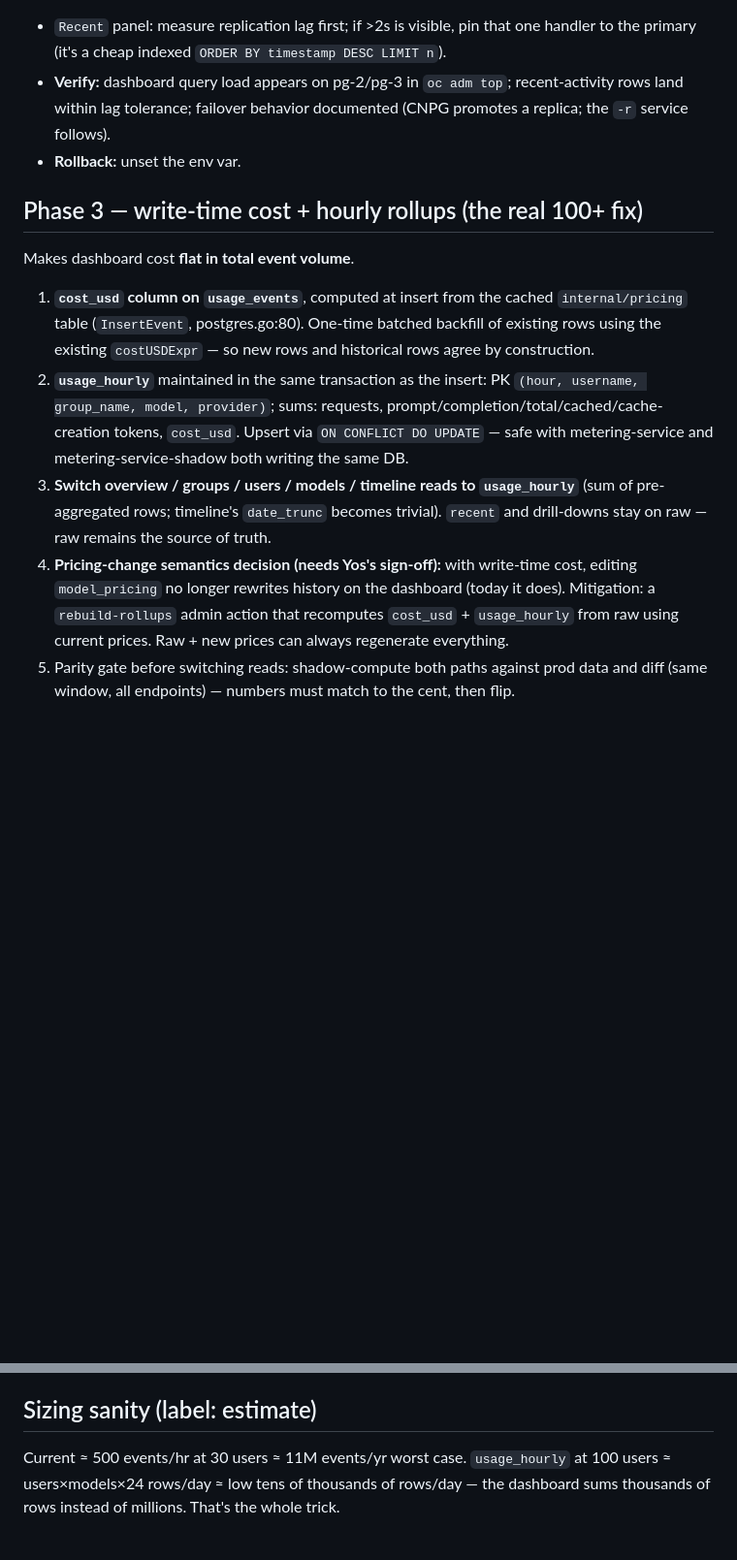
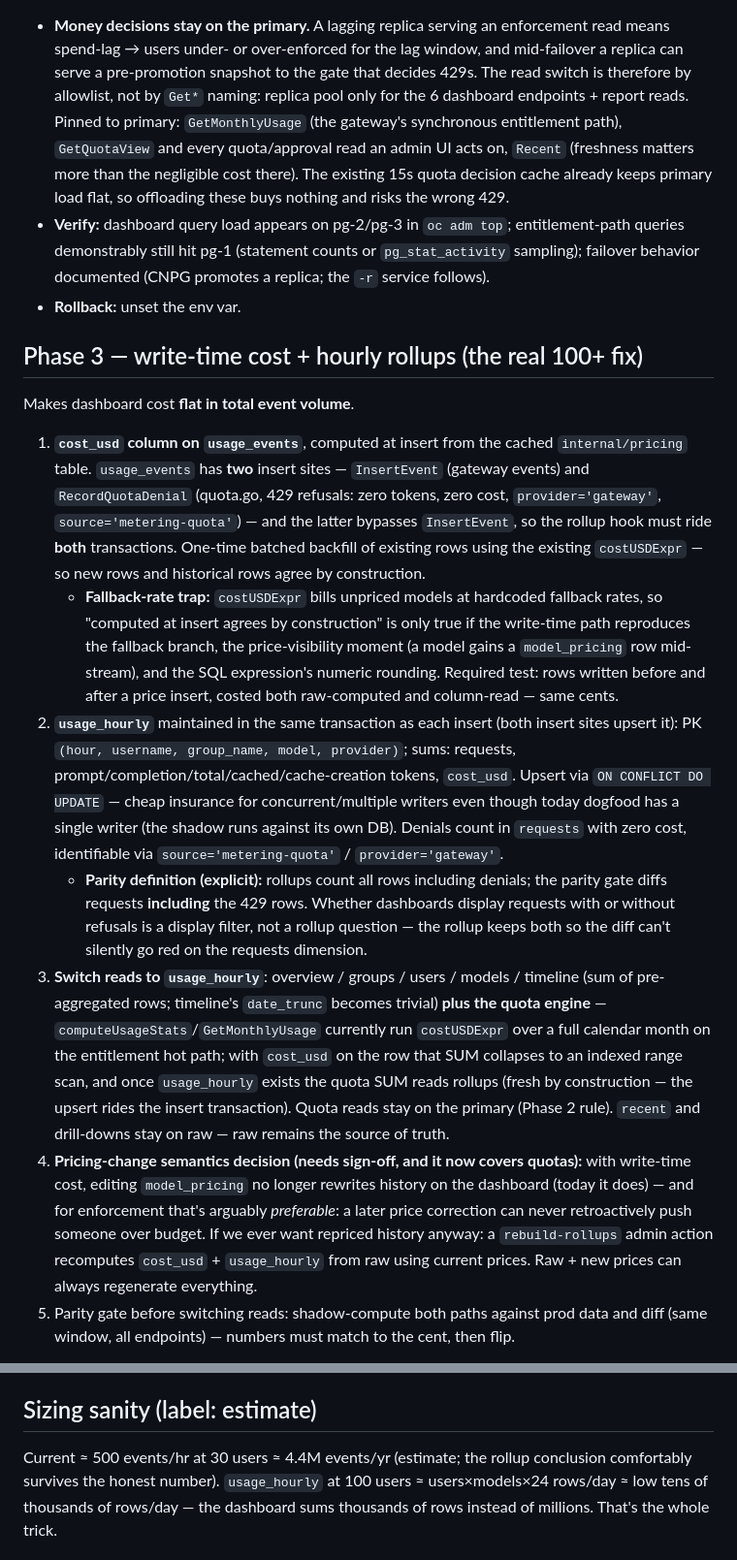
Before and after one commit to noyitz/ai-gateway-metering-service, a Markdown page: docs/dashboard-scaling-plan.md, 2 parts joined by grey strips. Shown at 97% size. GitHub-like rendering; blank space fills up the shorter version.

```diff
--- a/docs/dashboard-scaling-plan.md
+++ b/docs/dashboard-scaling-plan.md
@@ -56,12 +81,21 @@ thundering herd when a key expires.
 compat). Point it at the CNPG read service (`aigateway-pg-r`), which
 routes to pg-2/pg-3. Writes (`InsertEvent`) never leave the primary.
 
-- `Recent` panel: measure replication lag first; if >2s is visible, pin
-  that one handler to the primary (it's a cheap indexed `ORDER BY
-  timestamp DESC LIMIT n`).
+- **Money decisions stay on the primary.** A lagging replica serving an
+  enforcement read means spend-lag → users under- or over-enforced for
+  the lag window, and mid-failover a replica can serve a pre-promotion
+  snapshot to the gate that decides 429s. The read switch is therefore
+  by allowlist, not by `Get*` naming: replica pool only for the 6
+  dashboard endpoints + report reads. Pinned to primary:
+  `GetMonthlyUsage` (the gateway's synchronous entitlement path),
+  `GetQuotaView` and every quota/approval read an admin UI acts on,
+  `Recent` (freshness matters more than the negligible cost there).
+  The existing 15s quota decision cache already keeps primary load flat,
+  so offloading these buys nothing and risks the wrong 429.
 - **Verify:** dashboard query load appears on pg-2/pg-3 in `oc adm top`;
-  recent-activity rows land within lag tolerance; failover behavior
-  documented (CNPG promotes a replica; the `-r` service follows).
+  entitlement-path queries demonstrably still hit pg-1 (statement counts
+  or `pg_stat_activity` sampling); failover behavior documented (CNPG
+  promotes a replica; the `-r` service follows).
 - **Rollback:** unset the env var.
 
 ## Phase 3 — write-time cost + hourly rollups (the real 100+ fix)
@@ -69,23 +103,52 @@ routes to pg-2/pg-3. Writes (`InsertEvent`) never leave the primary.
 Makes dashboard cost **flat in total event volume**.
 
 1. **`cost_usd` column on `usage_events`**, computed at insert from the
-   cached `internal/pricing` table (`InsertEvent`, postgres.go:80). One-time
-   batched backfill of existing rows using the existing `costUSDExpr` —
-   so new rows and historical rows agree by construction.
-2. **`usage_hourly`** maintained in the same transaction as the insert:
-   PK `(hour, username, group_name, model, provider)`; sums: requests,
+   cached `internal/pricing` table. `usage_events` has **two** insert
+   sites — `InsertEvent` (gateway events) and `RecordQuotaDenial`
+   (quota.go, 429 refusals: zero tokens, zero cost, `provider='gateway'`,
+   `source='metering-quota'`) — and the latter bypasses `InsertEvent`, so
+   the rollup hook must ride **both** transactions. One-time batched
+   backfill of existing rows using the existing `costUSDExpr` — so new
+   rows and historical rows agree by construction.
+   - **Fallback-rate trap:** `costUSDExpr` bills unpriced models at
+     hardcoded fallback rates, so "computed at insert agrees by
+     construction" is only true if the write-time path reproduces the
+     fallback branch, the price-visibility moment (a model gains a
+     `model_pricing` row mid-stream), and the SQL expression's numeric
+     rounding. Required test: rows written before and after a price
+     insert, costed both raw-computed and column-read — same cents.
+2. **`usage_hourly`** maintained in the same transaction as each insert
+   (both insert sites upsert it): PK `(hour, username, group_name,
+   model, provider)`; sums: requests,
    prompt/completion/total/cached/cache-creation tokens, `cost_usd`.
-   Upsert via `ON CONFLICT DO UPDATE` — safe with metering-service and
-   metering-service-shadow both writing the same DB.
-3. **Switch overview / groups / users / models / timeline reads to
-   `usage_hourly`** (sum of pre-aggregated rows; timeline's
-   `date_trunc` becomes trivial). `recent` and drill-downs stay on raw —
-   raw remains the source of truth.
-4. **Pricing-change semantics decision (needs Yos's sign-off):** with
-   write-time cost, editing `model_pricing` no longer rewrites history on
-   the dashboard (today it does). Mitigation: a `rebuild-rollups` admin
-   action that recomputes `cost_usd` + `usage_hourly` from raw using
-   current prices. Raw + new prices can always regenerate everything.
+   Upsert via `ON CONFLICT DO UPDATE` — cheap insurance for
+   concurrent/multiple writers even though today dogfood has a single
+   writer (the shadow runs against its own DB). Denials count in
+   `requests` with zero cost, identifiable via `source='metering-quota'`
+   / `provider='gateway'`.
+   - **Parity definition (explicit):** rollups count all rows including
+     denials; the parity gate diffs requests **including** the 429 rows.
+     Whether dashboards display requests with or without refusals is a
+     display filter, not a rollup question — the rollup keeps both so
+     the diff can't silently go red on the requests dimension.
+3. **Switch reads to `usage_hourly`**: overview / groups / users /
+   models / timeline (sum of pre-aggregated rows; timeline's
+   `date_trunc` becomes trivial) **plus the quota engine** —
+   `computeUsageStats`/`GetMonthlyUsage` currently run `costUSDExpr`
+   over a full calendar month on the entitlement hot path; with
+   `cost_usd` on the row that SUM collapses to an indexed range scan,
+   and once `usage_hourly` exists the quota SUM reads rollups (fresh by
+   construction — the upsert rides the insert transaction). Quota reads
+   stay on the primary (Phase 2 rule). `recent` and drill-downs stay on
+   raw — raw remains the source of truth.
+4. **Pricing-change semantics decision (needs sign-off, and it now
+   covers quotas):** with write-time cost, editing `model_pricing` no
+   longer rewrites history on the dashboard (today it does) — and for
+   enforcement that's arguably *preferable*: a later price correction can
+   never retroactively push someone over budget. If we ever want
+   repriced history anyway: a `rebuild-rollups` admin action recomputes
+   `cost_usd` + `usage_hourly` from raw using current prices. Raw + new
+   prices can always regenerate everything.
 5. Parity gate before switching reads: shadow-compute both paths against
    prod data and diff (same window, all endpoints) — numbers must match
    to the cent, then flip.
@@ -107,7 +170,8 @@ Makes dashboard cost **flat in total event volume**.
 
 ## Sizing sanity (label: estimate)
 
-Current ≈ 500 events/hr at 30 users ≈ 11M events/yr worst case.
+Current ≈ 500 events/hr at 30 users ≈ 4.4M events/yr (estimate; the
+rollup conclusion comfortably survives the honest number).
 `usage_hourly` at 100 users ≈ users×models×24 rows/day ≈ low tens of
 thousands of rows/day — the dashboard sums thousands of rows instead of
 millions. That's the whole trick.
```
Also changed, not shown: other parts of docs/dashboard-scaling-plan.md (+47 -22 lines).
